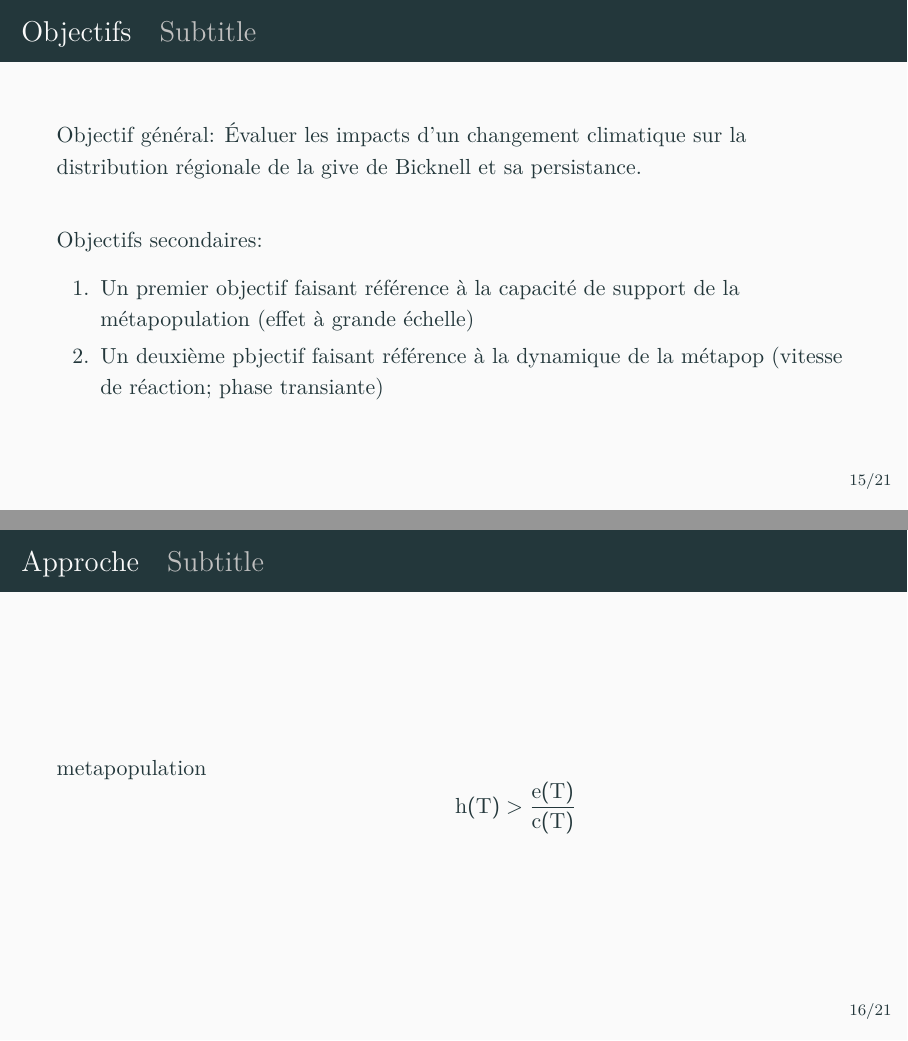
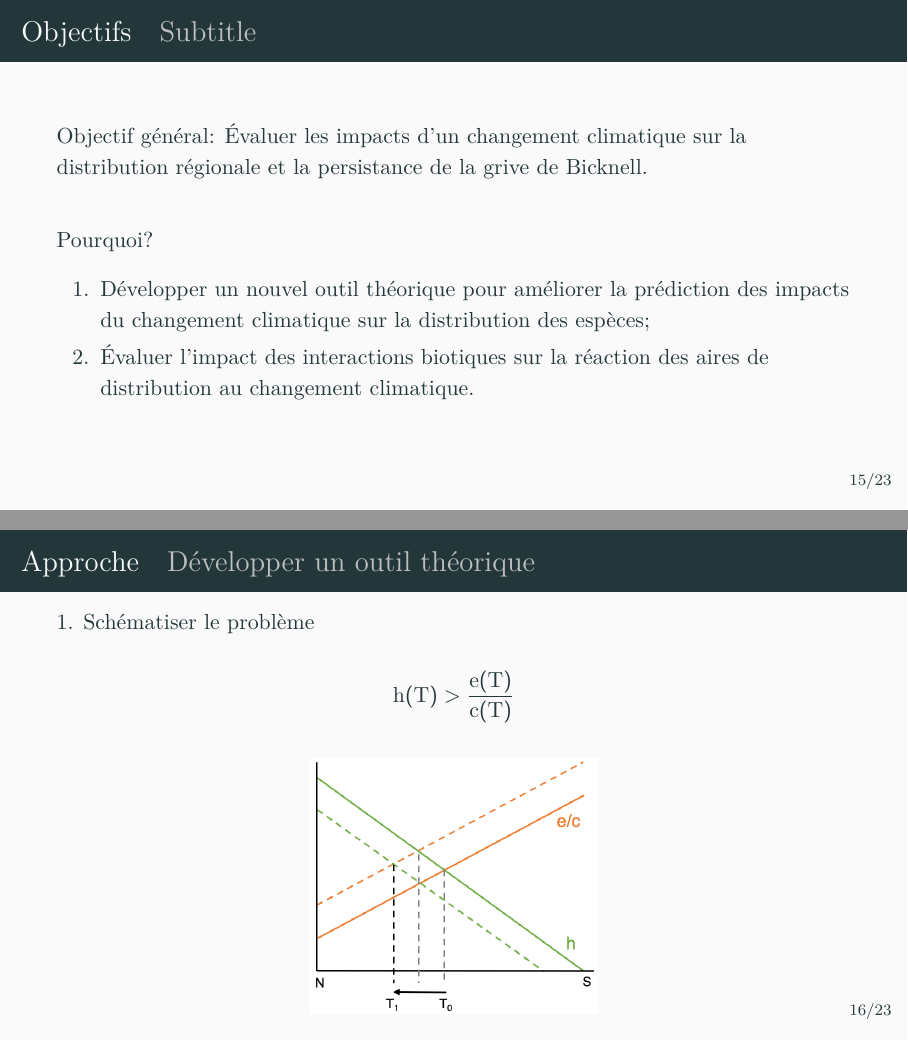
Before and after one commit to vcameron1/Talk_interactions, LaTeX slides (VC_Seminaire1_Msc.tex): pages 16 and 17 of 22 before the commit and pages 16 and 19 of 26 after it, joined at a grey line. Compiled offline with XeLaTeX; a missing font is replaced by an installed copy or a similar font.

Commit message:
Added to theory and proposed approach sections

```diff
--- a/VC_Seminaire1_Msc.tex
+++ b/VC_Seminaire1_Msc.tex
@@ -437,15 +450,39 @@ Les \textbf{interactions biotiques} sont d'importantes forces modulaires des lim
+\begin{frame}{Objectifs\hskip 1em \mdseries{\textcolor{lightgray}{Subtitle}}}
+
+  \textbf{Objectif général:} Évaluer les impacts d'un changement climatique sur la distribution régionale et la persistance de la grive de Bicknell.
+
+  \textbf{\\Pourquoi?}
+  \begin{enumerate}
+    \item Développer un nouvel outil théorique pour améliorer la prédiction des impacts du changement climatique sur la distribution des espèces;
+    \item Évaluer l'impact des interactions biotiques sur la réaction des aires de distribution au changement climatique.
+  \end{enumerate}
 
 \end{frame}
 
 %%%%%%%%%%%%%%%%%%%%%%%%%%%%%%%%%%%%%%%%%%%%%%%%%%%%%%%%%%%%%%%%%%%%%%%%%%%%%%%%%
 % % %
 
-\begin{frame}{Objectifs\hskip 1em \mdseries{\textcolor{lightgray}{Subtitle}}}
+\begin{frame}{Approche\hskip 1em \mdseries{\textcolor{lightgray}{Développer un outil théorique}}}
 
-  \textbf{Objectif général:} Évaluer les impacts d'un changement climatique sur la distribution régionale de la give de Bicknell et sa persistance.
+  1. Schématiser le problème
 
-  \textbf{\\Objectifs secondaires:}
-    \begin{enumerate}
-      \item Un premier objectif faisant référence à la capacité de support de la métapopulation (effet à grande échelle)
-      \item Un deuxième pbjectif faisant référence à la dynamique de la métapop (vitesse de réaction; phase transiante)
-    \end{enumerate}
+$$h(T) > \frac{e(T)}{c(T)}$$
+
+  \begin{figure}
+    \only<1>{\includegraphics[height=.50\paperheight]{figs/modele1.png}}
+    \only<2>{\includegraphics[height=.50\paperheight]{figs/modele2.png}}
+    \only<3>{\includegraphics[height=.50\paperheight]{figs/modele3.png}}
+  \end{figure}
+
+\end{frame}
+
+%% L'espèce à l'échelle régionale sera présente là où le ratio est suppérieur à la disponibilité de l'habitat (sa forêt)
+%% Amène à une contraction de l'aire de distribution pour une espèce de sommet
+%% Amène à une extension de l'aire de distribution pour un espèce associée à la base
+
+%%%%%%%%%%%%%%%%%%%%%%%%%%%%%%%%%%%%%%%%%%%%%%%%%%%%%%%%%%%%%%%%%%%%%%%%%%%%%%%%%
+% % %
+
+\begin{frame}{Approche\hskip 1em \mdseries{\textcolor{lightgray}{Développer un outil théorique}}}
+
+  2. Traduire le problème en un modèle mathématique
@@ -455,16 +496,18 @@ Les \textbf{interactions biotiques} sont d'importantes forces modulaires des lim
 %%%%%%%%%%%%%%%%%%%%%%%%%%%%%%%%%%%%%%%%%%%%%%%%%%%%%%%%%%%%%%%%%%%%%%%%%%%%%%%%%
 % % %
 
-\begin{frame}{Approche\hskip 1em \mdseries{\textcolor{lightgray}{Subtitle}}}
+\begin{frame}{Approche\hskip 1em \mdseries{\textcolor{lightgray}{L'impact des interactions}}}
 
-  \begin{description}
-    \item [metapopulation] $$h(T) > \frac{e(T)}{c(T)}$$
-  \end{description}
+  3. Mesurer la capacité de support de la métapopulation (effet au niveau de la persistence)
+
+  % Figure du range (métapop) de l'espèce avant et après changement climatique
 
 \end{frame}
+
+%% En regardant le degré de réponse de l'habitat, l'effet des interactions sur la réponse pourra être observée sur le risque d'extinction de l'espèce apres changement climatique
 
 %%%%%%%%%%%%%%%%%%%%%%%%%%%%%%%%%%%%%%%%%%%%%%%%%%%%%%%%%%%%%%%%%%%%%%%%%%%%%%%%%
 % % %
 
-\begin{frame}{Approche\hskip 1em \mdseries{\textcolor{lightgray}{Subtitle}}}
+\begin{frame}{Approche\hskip 1em \mdseries{\textcolor{lightgray}{L'impact des interactions}}}
 
```
Also changed, not shown: VC_Seminaire1_Msc.tex (28 more changed lines), 7 other files.
